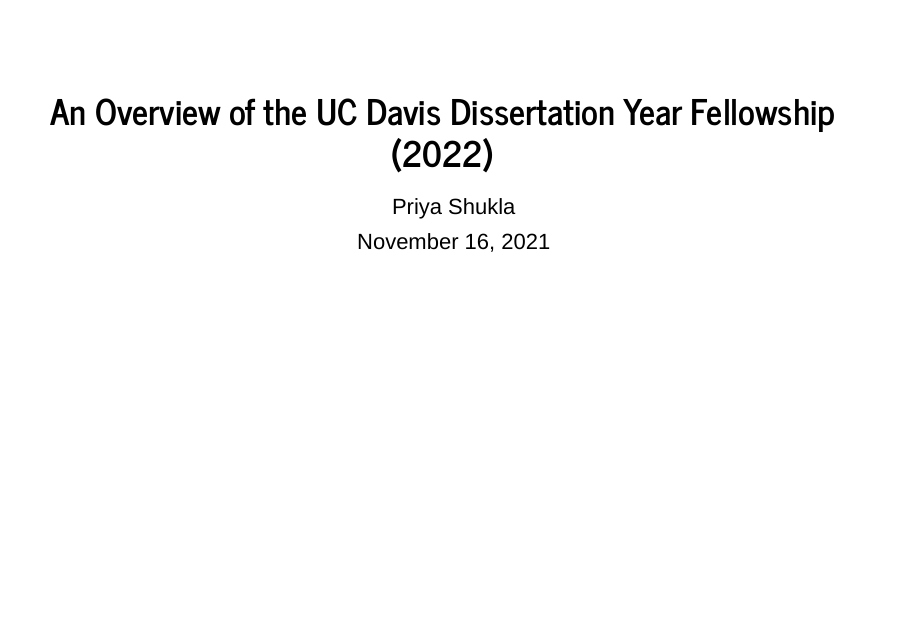
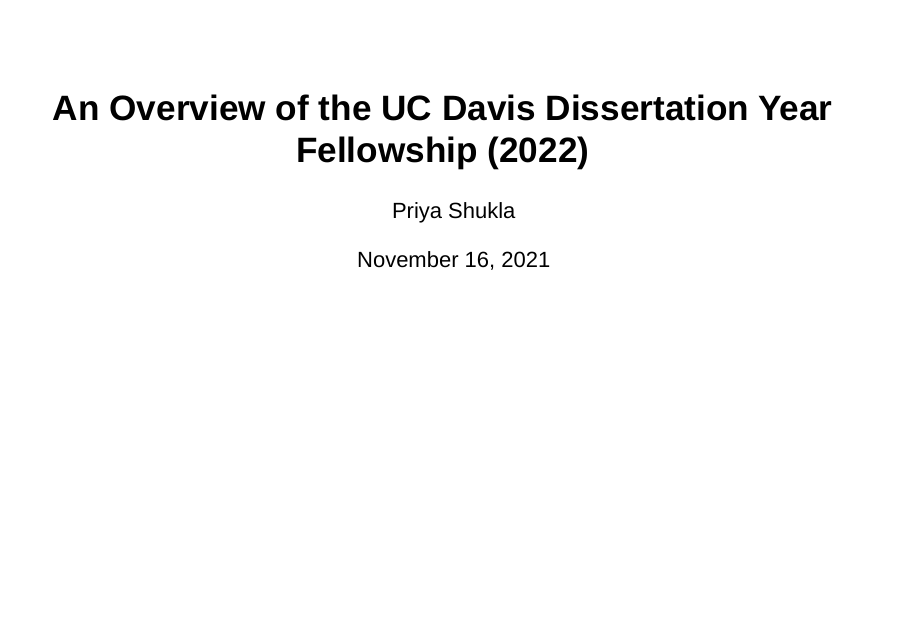
Before and after one commit to priyology/UCD_DissAward22, an R Markdown document (index.Rmd): the whole page before the commit and page 1 of 20 after it. Rendered offline with R 4.5, knitr and Pandoc, with nearby package versions; drawn as Slidy slides in place of the format the file asks for.

Commit message:
changed to ioslides in hopes that it posts to github pages URL

````diff
--- a/index.Rmd
+++ b/index.Rmd
@@ -3,10 +3,9 @@
 author: "Priya Shukla"
 date: "November 16, 2021"
 output:
-  slidy_presentation:
+  ioslides_presentation:
     incrementaL: true
-    theme: "journal"
-    highlight: "zenburn"
+
 ---
 
 ```{r setup, include=FALSE}
````
Also changed, not shown: index.html, 1 other file.
